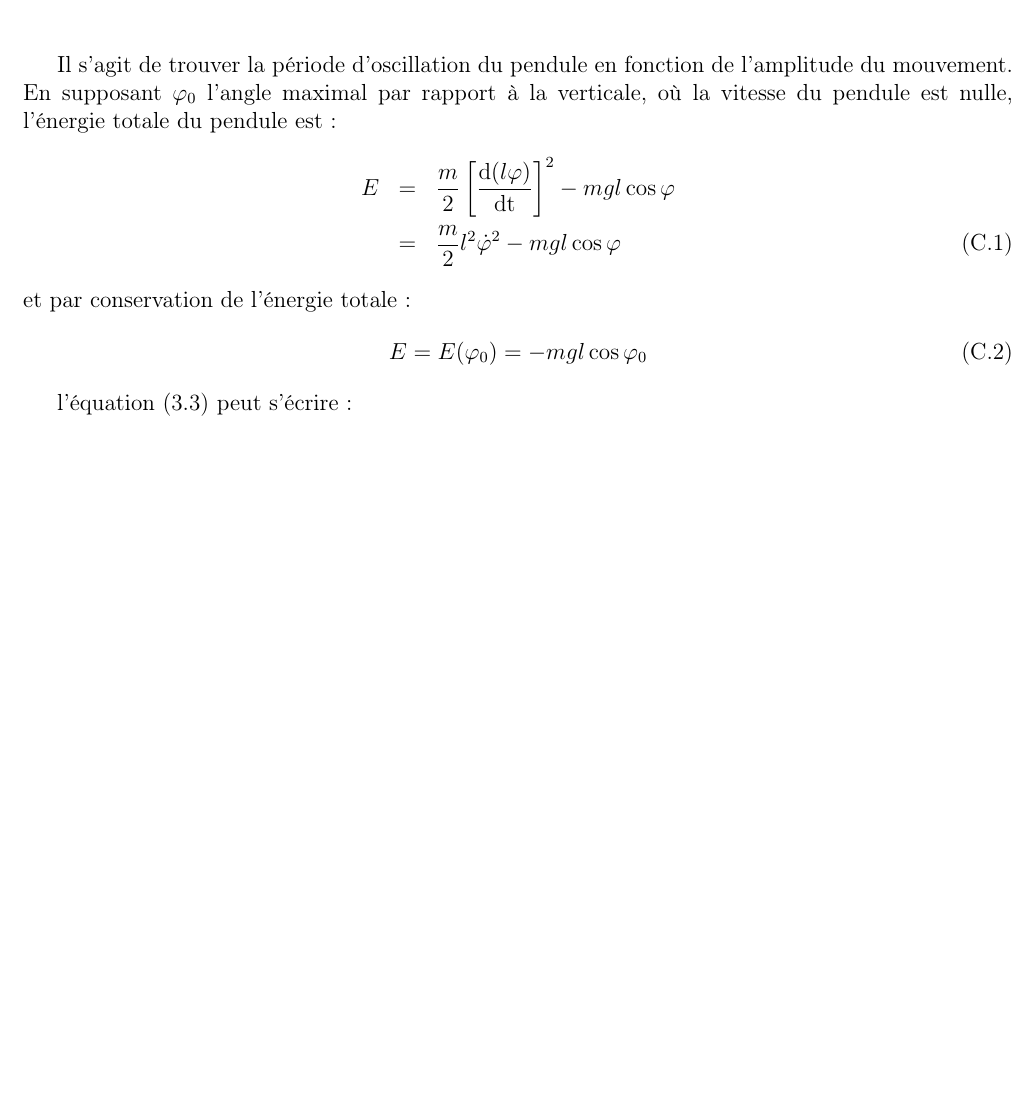
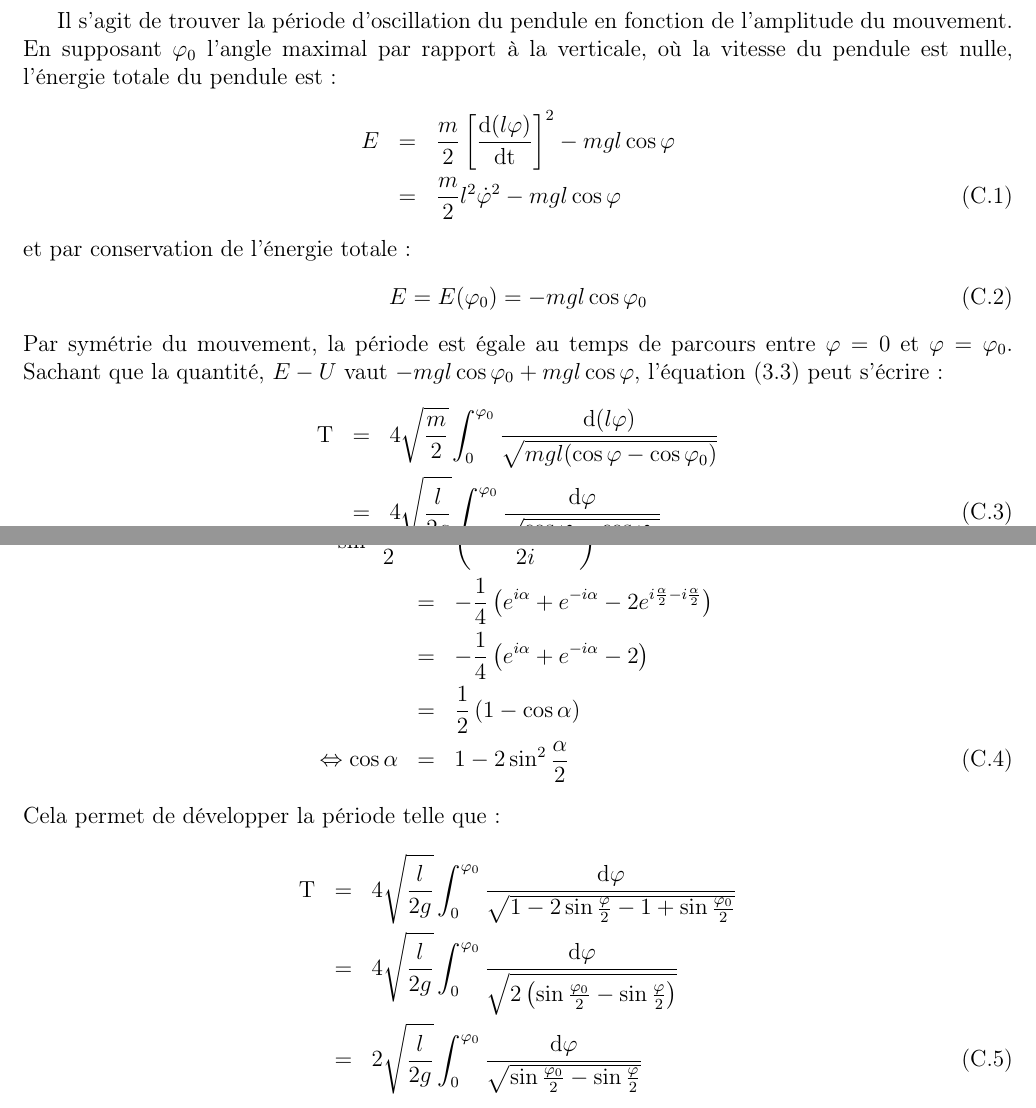
Before and after one commit to SMajerowicz/Physics, a LaTeX document (Mécanique/démonstration.tex, which reads Mécanique/chapters/exercices/chapter-03-exercices.tex): part of page 38 of 38 before the commit and two parts of pages 38 and 39 of 39 after it, the two joined at a grey line, cut so that both start at the same text, the shorter picture padded with empty space. Compiled offline with pdfLaTeX.

Commit message:
On going Chap3_Ex1

```diff
--- a/Mécanique/chapters/exercices/chapter-03-exercices.tex
+++ b/Mécanique/chapters/exercices/chapter-03-exercices.tex
@@ -36,5 +36,22 @@ et par conservation de l'\'energie totale :
 \be
 	E = E(\varphi_{0}) = -mgl\cos\varphi_{0}
 \ee
-
- l'\'equation (\ref{EQ:11_3}) peut s'\'ecrire :
+Par sym\'etrie du mouvement, la p\'eriode est \'egale au temps de parcours entre $\varphi=0$ et $\varphi=\varphi_{0}$. Sachant que la quantit\'e, $E-U$ vaut $-mgl\cos\varphi_{0} + mgl\cos\varphi$, l'\'equation (\ref{EQ:11_3}) peut s'\'ecrire :
+\bea
+	\mathrm{T} & = & 4\sqrt{\frac{m}{2}}\int_{0}^{\varphi_{0}}{\dfrac{\mathrm{d}(l\varphi)}{\sqrt{mgl(\cos\varphi - \cos\varphi_{0})}}} \nonumber \\
+	& = & 4\sqrt{\frac{l}{2g}}\int_{0}^{\varphi_{0}}{\dfrac{\mathrm{d}\varphi}{\sqrt{\cos\varphi - \cos\varphi_{0}}}}
+\eea
+Notons que :
+\bea
+	\sin^{2}\frac{\alpha}{2} & = & \left(\dfrac{e^{i\frac{\alpha}{2}} - e^{-i\frac{\alpha}{2}}}{2i}\right)^{2} \nonumber \\
+	& = & -\frac{1}{4}\left(e^{i\alpha} + e^{-i\alpha} - 2e^{i\frac{\alpha}{2}-i\frac{\alpha}{2}}\right) \nonumber \\
+	& = & -\frac{1}{4}\left(e^{i\alpha} + e^{-i\alpha} - 2\right) \nonumber \\
+	& = & \frac{1}{2}\left(1-\cos\alpha\right) \nonumber \\
+	\Leftrightarrow \cos\alpha & = & 1 - 2\sin^{2}\frac{\alpha}{2}
+\eea
+Cela permet de d\'evelopper la p\'eriode telle que :
+\bea
+	\mathrm{T} & = & 4\sqrt{\frac{l}{2g}}\int_{0}^{\varphi_{0}}{\dfrac{\mathrm{d}\varphi}{\sqrt{1-2\sin\frac{\varphi}{2} - 1 + \sin\frac{\varphi_{0}}{2}}}} \nonumber \\
+	& = & 4\sqrt{\frac{l}{2g}}\int_{0}^{\varphi_{0}}{\dfrac{\mathrm{d}\varphi}{\sqrt{2\left(\sin\frac{\varphi_{0}}{2} - \sin\frac{\varphi}{2}\right)}}} \nonumber \\
+	& = & 2\sqrt{\frac{l}{2g}}\int_{0}^{\varphi_{0}}{\dfrac{\mathrm{d}\varphi}{\sqrt{\sin\frac{\varphi_{0}}{2} - \sin\frac{\varphi}{2}}}}
+\eea
```
